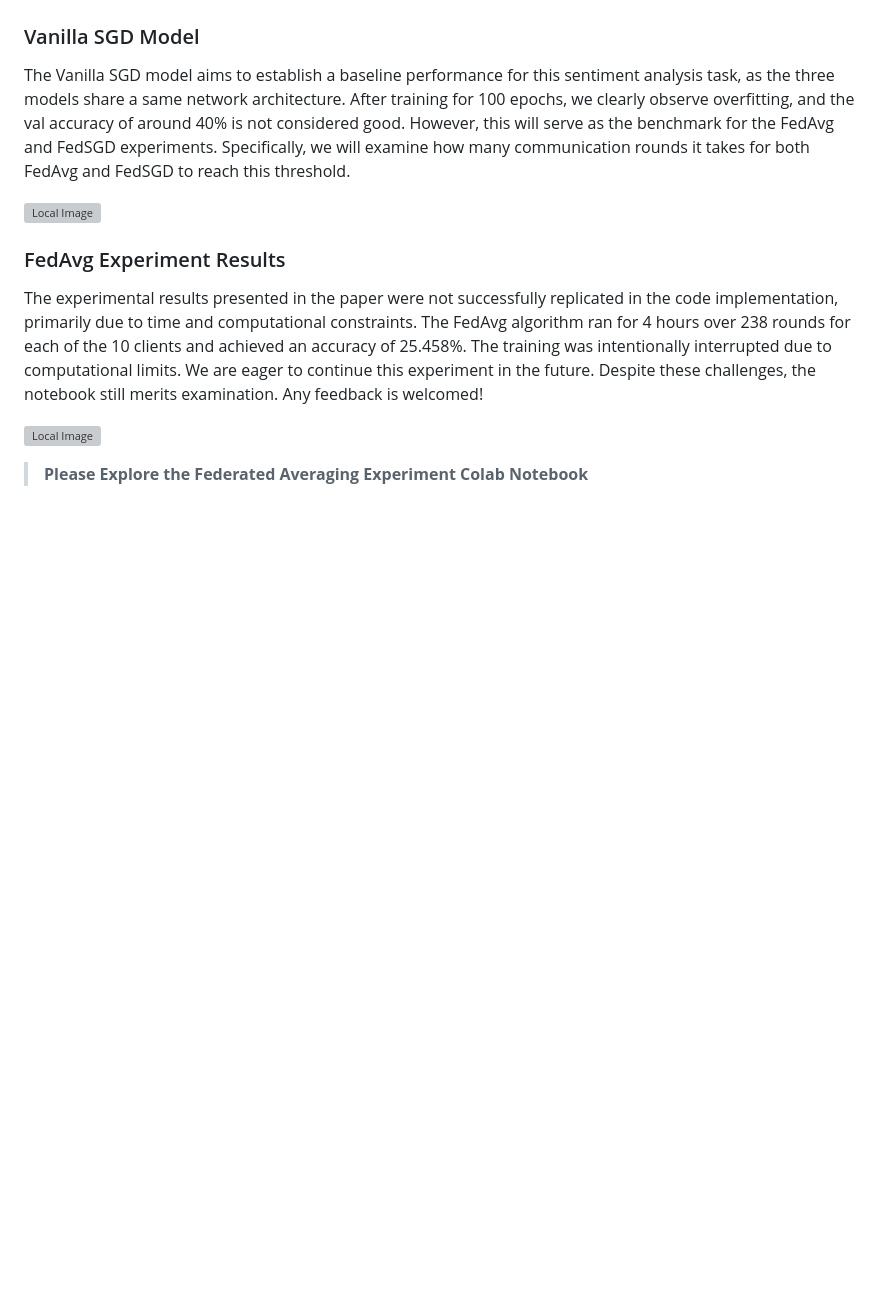
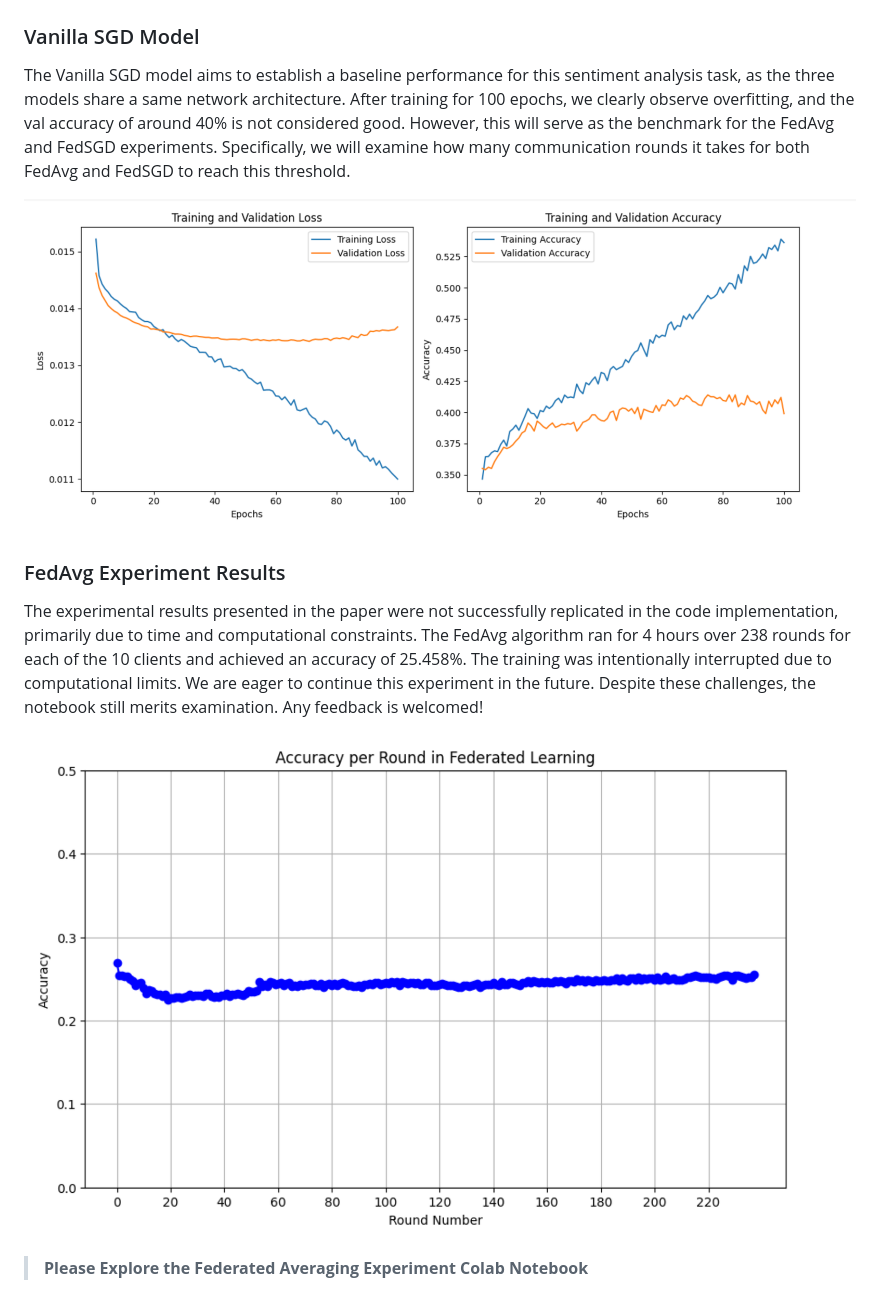
Before and after one commit to babelpainterwell/Federated-Averaging, a Markdown page: README.md, the part around the change. Drawn GitHub-style; blank space fills up the shorter version; grey boxes are pictures that could not be loaded.

Commit message:
image update

```diff
--- a/README.md
+++ b/README.md
@@ -44,12 +44,12 @@ For both FedSGD and FedAvg models, to emulate non-IID and unbalanced data condit
 
 The Vanilla SGD model aims to establish a baseline performance for this sentiment analysis task, as the three models share a same network architecture. After training for 100 epochs, we clearly observe overfitting, and the val accuracy of around 40% is not considered good. However, this will serve as the benchmark for the FedAvg and FedSGD experiments. Specifically, we will examine how many communication rounds it takes for both FedAvg and FedSGD to reach this threshold.
 
-![Local Image](./images/vanilla.png)
+![Local Image](./vanilla_sgd.png)
 
 ### FedAvg Experiment Results
 
 The experimental results presented in the paper were not successfully replicated in the code implementation, primarily due to time and computational constraints. The FedAvg algorithm ran for 4 hours over 238 rounds for each of the 10 clients and achieved an accuracy of 25.458%. The training was intentionally interrupted due to computational limits. We are eager to continue this experiment in the future. Despite these challenges, the notebook still merits examination. Any feedback is welcomed!
 
-![Local Image](./images/fedavg.png)
+![Local Image](./FedAvg_result.png)
 
 > **Please Explore the Federated Averaging Experiment Colab Notebook**
```
